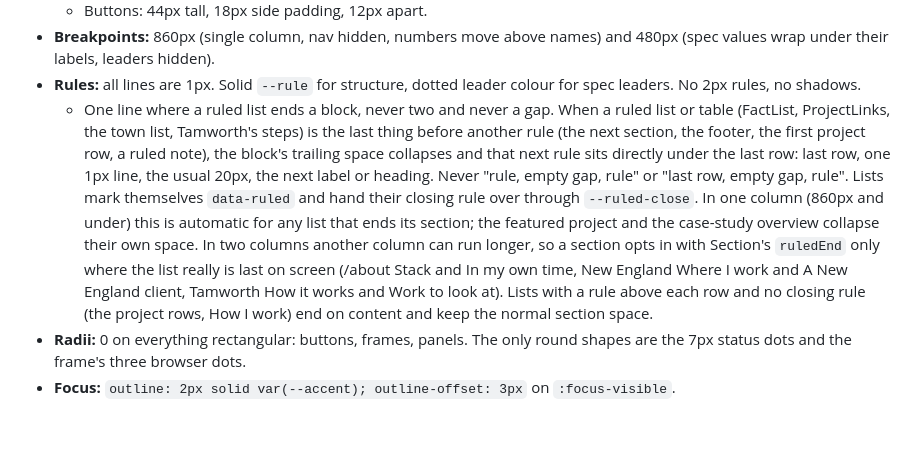
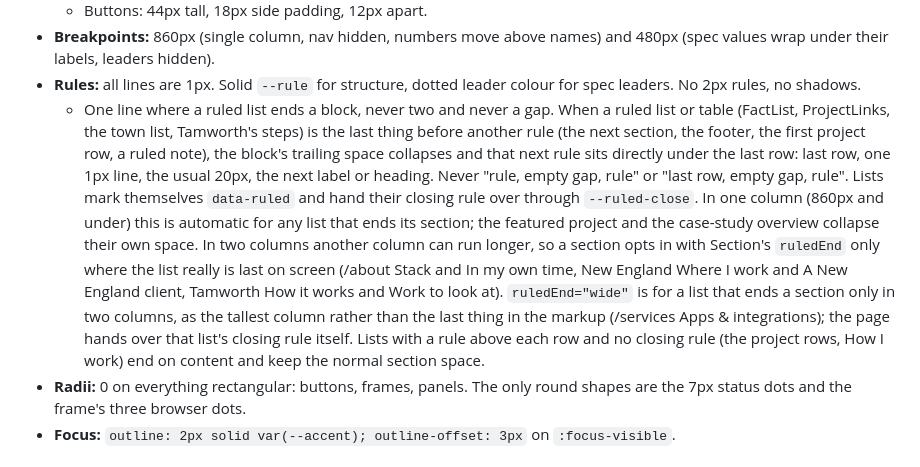
Before and after one commit to Lyfe4/cal_web, a Markdown page: DESIGN_BRIEF.md, the part around the change. Drawn GitHub-style; blank space fills up the shorter version.

Commit message:
docs: ruledEnd="wide" in the design brief
Co-Authored-By: Claude Opus 5.5 <noreply@anthropic.com>

```diff
--- a/DESIGN_BRIEF.md
+++ b/DESIGN_BRIEF.md
@@ -109,7 +109,7 @@ The scale is bimodal: big statements (42–104px) and small functional text (11
   - Buttons: 44px tall, 18px side padding, 12px apart.
 - **Breakpoints:** 860px (single column, nav hidden, numbers move above names) and 480px (spec values wrap under their labels, leaders hidden).
 - **Rules:** all lines are 1px. Solid `--rule` for structure, dotted leader colour for spec leaders. No 2px rules, no shadows.
-  - One line where a ruled list ends a block, never two and never a gap. When a ruled list or table (FactList, ProjectLinks, the town list, Tamworth's steps) is the last thing before another rule (the next section, the footer, the first project row, a ruled note), the block's trailing space collapses and that next rule sits directly under the last row: last row, one 1px line, the usual 20px, the next label or heading. Never "rule, empty gap, rule" or "last row, empty gap, rule". Lists mark themselves `data-ruled` and hand their closing rule over through `--ruled-close`. In one column (860px and under) this is automatic for any list that ends its section; the featured project and the case-study overview collapse their own space. In two columns another column can run longer, so a section opts in with Section's `ruledEnd` only where the list really is last on screen (/about Stack and In my own time, New England Where I work and A New England client, Tamworth How it works and Work to look at). Lists with a rule above each row and no closing rule (the project rows, How I work) end on content and keep the normal section space.
+  - One line where a ruled list ends a block, never two and never a gap. When a ruled list or table (FactList, ProjectLinks, the town list, Tamworth's steps) is the last thing before another rule (the next section, the footer, the first project row, a ruled note), the block's trailing space collapses and that next rule sits directly under the last row: last row, one 1px line, the usual 20px, the next label or heading. Never "rule, empty gap, rule" or "last row, empty gap, rule". Lists mark themselves `data-ruled` and hand their closing rule over through `--ruled-close`. In one column (860px and under) this is automatic for any list that ends its section; the featured project and the case-study overview collapse their own space. In two columns another column can run longer, so a section opts in with Section's `ruledEnd` only where the list really is last on screen (/about Stack and In my own time, New England Where I work and A New England client, Tamworth How it works and Work to look at). `ruledEnd="wide"` is for a list that ends a section only in two columns, as the tallest column rather than the last thing in the markup (/services Apps & integrations); the page hands over that list's closing rule itself. Lists with a rule above each row and no closing rule (the project rows, How I work) end on content and keep the normal section space.
 - **Radii:** 0 on everything rectangular: buttons, frames, panels. The only round shapes are the 7px status dots and the frame's three browser dots.
 - **Focus:** `outline: 2px solid var(--accent); outline-offset: 3px` on `:focus-visible`.
 
```
